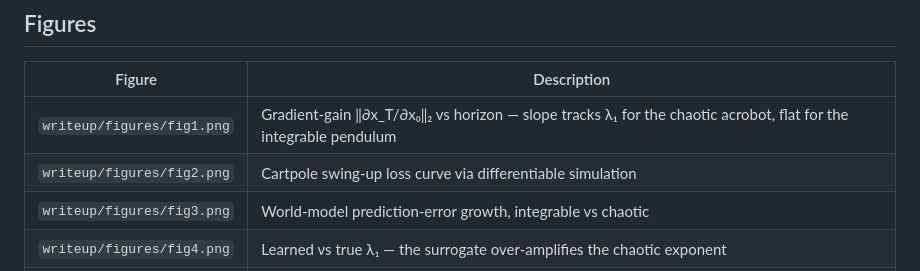
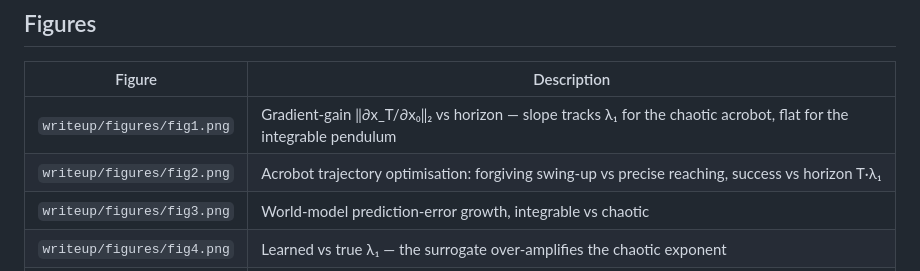
Before and after one commit to benjquant/PredictabilityHorizon, a Markdown page: README.md, the part around the change. Rendered like a GitHub page.

Commit message:
feat(viz): Fig 2 acrobot trajopt horizon (swing-up vs reach); retire cartpole swingup

```diff
--- a/README.md
+++ b/README.md
@@ -76,7 +76,7 @@ pytest -q                        # full suite (20+ min; world-model training tes
 | Figure | Description |
 |--------|-------------|
 | `writeup/figures/fig1.png` | Gradient-gain ‖∂x_T/∂x₀‖₂ vs horizon — slope tracks λ₁ for the chaotic acrobot, flat for the integrable pendulum |
-| `writeup/figures/fig2.png` | Cartpole swing-up loss curve via differentiable simulation |
+| `writeup/figures/fig2.png` | Acrobot trajectory optimisation: forgiving swing-up vs precise reaching, success vs horizon T·λ₁ |
 | `writeup/figures/fig3.png` | World-model prediction-error growth, integrable vs chaotic |
 | `writeup/figures/fig4.png` | Learned vs true λ₁ — the surrogate over-amplifies the chaotic exponent |
 | `writeup/figures/fig5.png` | Gradient-gain slope vs λ₁ across regimes (pendulum + acrobot energy sweep) — points track y=x, corr 0.99 |
```
Also changed, not shown: writeup/figures/fig2.png, 5 other files.
